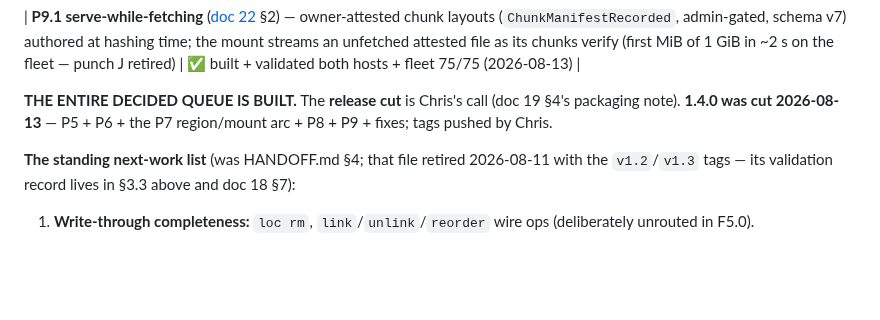
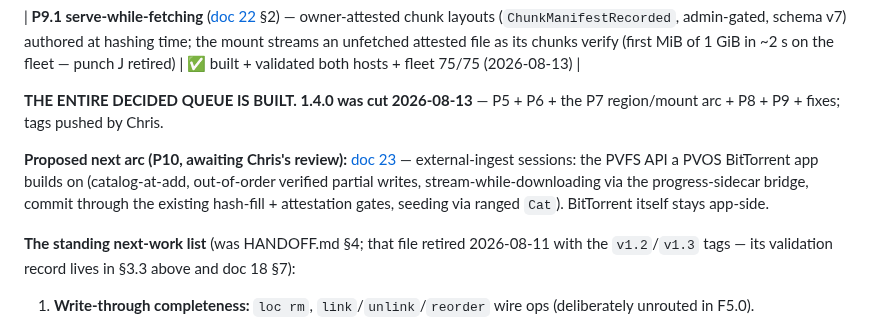
Before and after one commit to christcb03/phrasevault, a Markdown page: docs/08-roadmap-and-status.md, the part around the change. Rendered like a GitHub page; blank space fills up the shorter version.

```diff
--- a/docs/08-roadmap-and-status.md
+++ b/docs/08-roadmap-and-status.md
@@ -174,9 +174,15 @@ new remote path / add-node / audit smoke sections). Workspace at `1.2.0`;
 
 | **P9.1 serve-while-fetching** ([doc 22](22-swarm-data-plane.md) §2) — owner-attested chunk layouts (`ChunkManifestRecorded`, admin-gated, schema v7) authored at hashing time; the mount streams an unfetched attested file as its chunks verify (first MiB of 1 GiB in ~2 s on the fleet — punch J retired) | ✅ built + validated both hosts + fleet 75/75 (2026-08-13) |
 
-**THE ENTIRE DECIDED QUEUE IS BUILT.** The **release cut** is Chris's call
-(doc 19 §4's packaging note). **1.4.0 was cut 2026-08-13** — P5 + P6 + the
-P7 region/mount arc + P8 + P9 + fixes; tags pushed by Chris.
+**THE ENTIRE DECIDED QUEUE IS BUILT.** **1.4.0 was cut 2026-08-13** — P5 +
+P6 + the P7 region/mount arc + P8 + P9 + fixes; tags pushed by Chris.
+
+**Proposed next arc (P10, awaiting Chris's review):**
+[doc 23](23-ingest-sessions-and-the-bt-bridge.md) — external-ingest
+sessions: the PVFS API a PVOS BitTorrent app builds on (catalog-at-add,
+out-of-order verified partial writes, stream-while-downloading via the
+progress-sidecar bridge, commit through the existing hash-fill + attestation
+gates, seeding via ranged `Cat`). BitTorrent itself stays app-side.
 
 **The standing next-work list** (was HANDOFF.md §4; that file retired 2026-08-11 with the
 `v1.2`/`v1.3` tags — its validation record lives in §3.3 above and doc 18 §7):
```
Also changed, not shown: docs/23-ingest-sessions-and-the-bt-bridge.md (added, +143 -0 lines).
